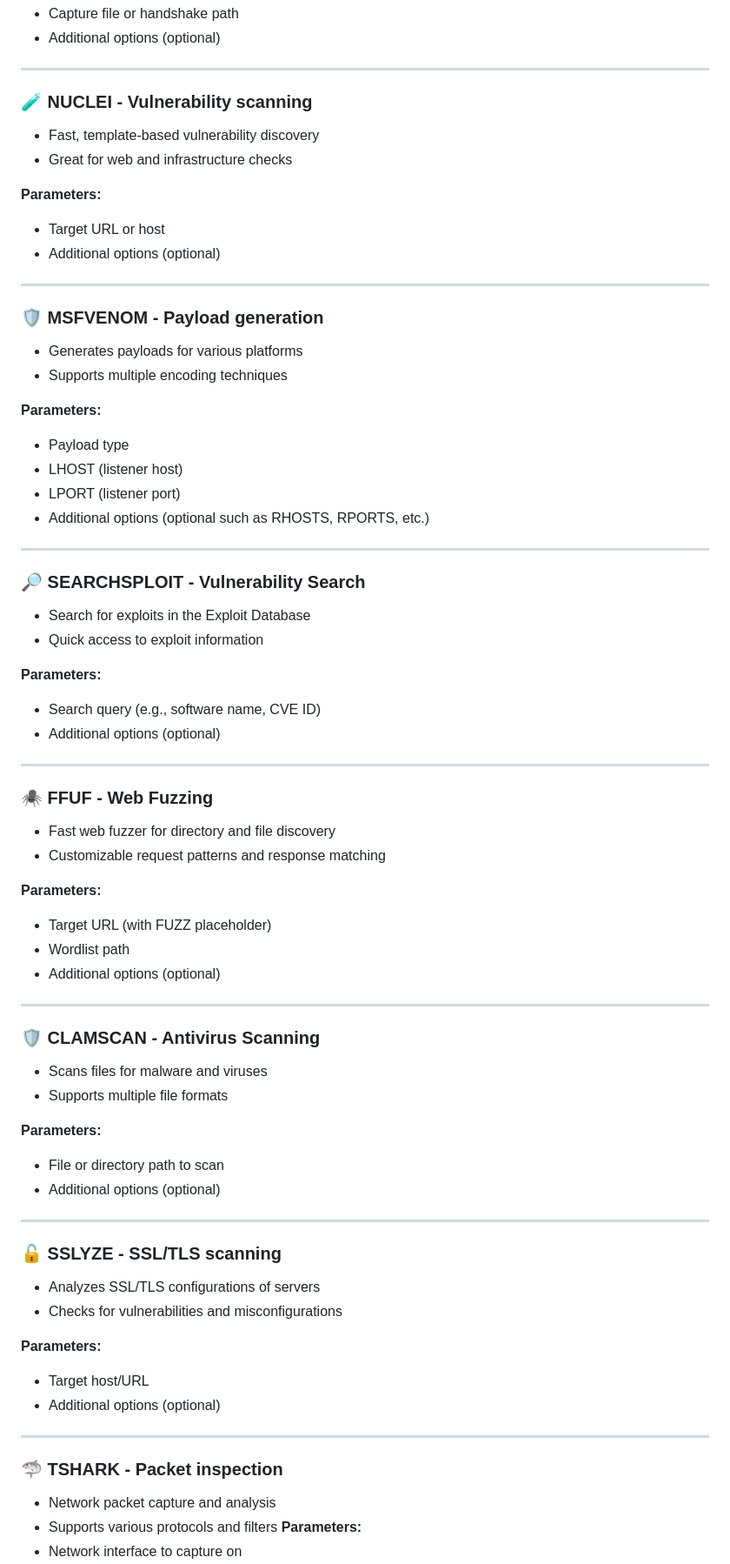
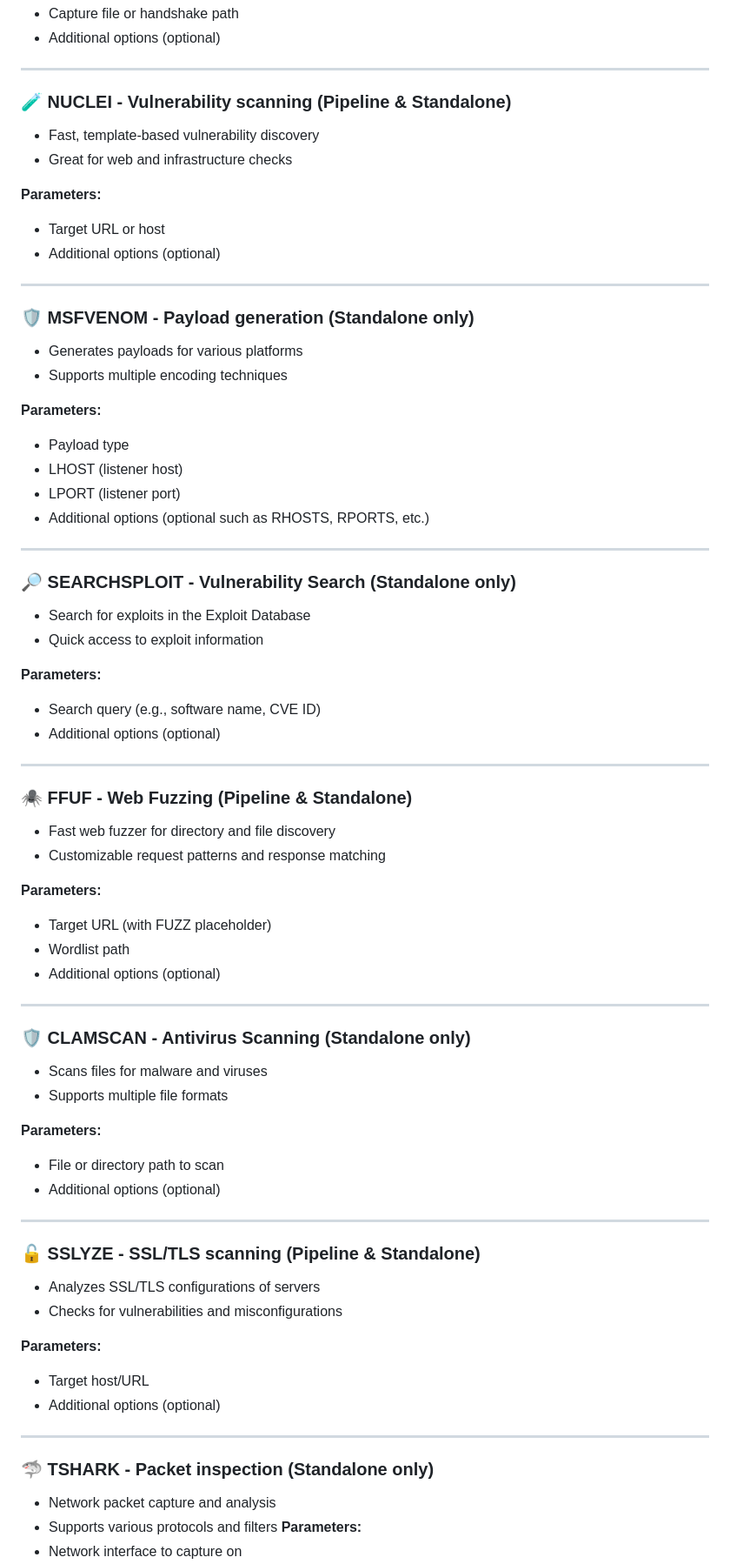
Before and after one commit to flo7716/projet_etudes_sdv_m1, a Markdown page: README.md, the part around one of its changes. Shown at 87% size. Drawn GitHub-style.

```diff
--- a/README.md
+++ b/README.md
@@ -132,7 +132,7 @@ python -m app.cli_interactive
 
 ---
 
-### 🧪 NUCLEI - Vulnerability scanning
+### 🧪 NUCLEI - Vulnerability scanning (Pipeline & Standalone)
 - Fast, template-based vulnerability discovery
 - Great for web and infrastructure checks
 
@@ -142,7 +142,7 @@ python -m app.cli_interactive
 
 ---
 
-### 🛡️ MSFVENOM - Payload generation
+### 🛡️ MSFVENOM - Payload generation (Standalone only)
 - Generates payloads for various platforms
 - Supports multiple encoding techniques
 
@@ -154,7 +154,7 @@ python -m app.cli_interactive
 
 ---
 
-### 🔎 SEARCHSPLOIT - Vulnerability Search
+### 🔎 SEARCHSPLOIT - Vulnerability Search (Standalone only)
 - Search for exploits in the Exploit Database
 - Quick access to exploit information
 
@@ -164,7 +164,7 @@ python -m app.cli_interactive
 
 ---
 
-### 🕷️ FFUF - Web Fuzzing
+### 🕷️ FFUF - Web Fuzzing (Pipeline & Standalone)
 - Fast web fuzzer for directory and file discovery
 - Customizable request patterns and response matching
 
@@ -175,7 +175,7 @@ python -m app.cli_interactive
 
 ---
 
-### 🛡️ CLAMSCAN - Antivirus Scanning
+### 🛡️ CLAMSCAN - Antivirus Scanning (Standalone only)
 - Scans files for malware and viruses
 - Supports multiple file formats
 
@@ -185,7 +185,7 @@ python -m app.cli_interactive
 
 ---
 
-### 🔓 SSLYZE - SSL/TLS scanning
+### 🔓 SSLYZE - SSL/TLS scanning (Pipeline & Standalone)
 - Analyzes SSL/TLS configurations of servers
 - Checks for vulnerabilities and misconfigurations
 
@@ -195,7 +195,7 @@ python -m app.cli_interactive
 
 ---
 
-### 🦈 TSHARK - Packet inspection
+### 🦈 TSHARK - Packet inspection (Standalone only)
 - Network packet capture and analysis
 - Supports various protocols and filters
 **Parameters:**
```
Also changed, not shown: other parts of README.md (+7 -7 lines).
